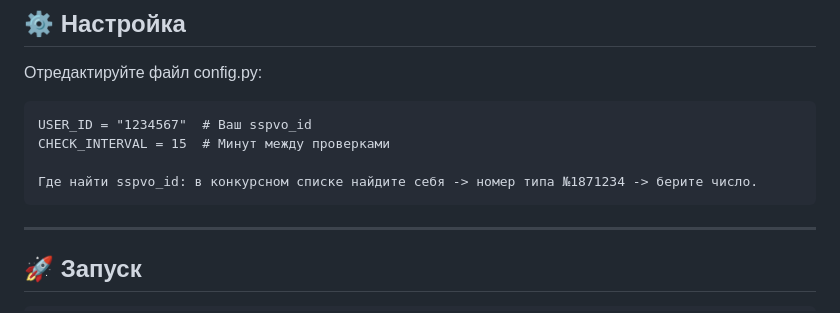
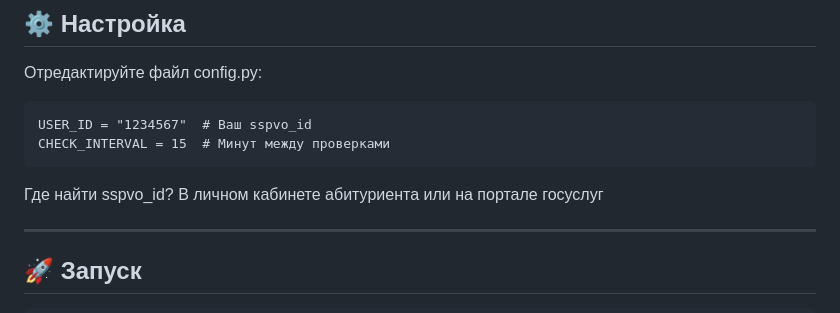
Before and after one commit to ger-korman/parsing_abit_list, a Markdown page: README.md, the part around the change. Drawn GitHub-style.

````diff
--- a/README.md
+++ b/README.md
@@ -43,9 +43,8 @@ playwright install chromium
 ```
 USER_ID = "1234567"  # Ваш sspvo_id
 CHECK_INTERVAL = 15  # Минут между проверками
-
-Где найти sspvo_id: в конкурсном списке найдите себя -> номер типа №1871234 -> берите число.
 ```
+Где найти sspvo_id? В личном кабинете абитуриента или на портале госуслуг
 
 ---
 
````
